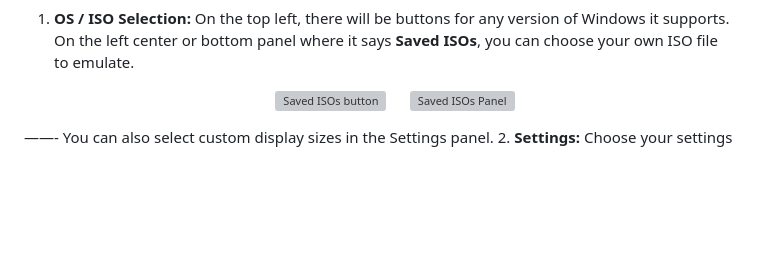
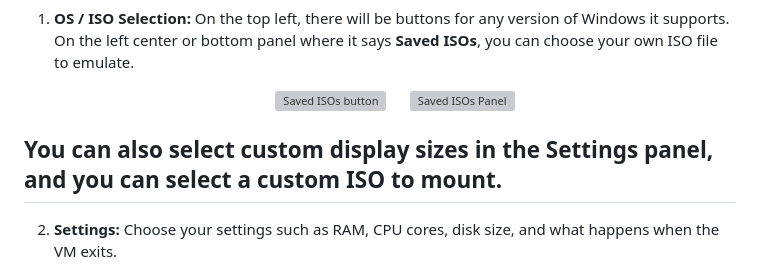
Before and after one commit to sandwich-makes-code/WoL, a Markdown page: README.md, the part around the change. GitHub-like rendering; blank space fills up the shorter version; grey boxes are pictures that could not be loaded.

```diff
--- a/README.md
+++ b/README.md
@@ -136,8 +136,8 @@ This is the GUI VM builder interface for the app:
      &nbsp;&nbsp;&nbsp;&nbsp;
      <img width="500" alt="Saved ISOs Panel" src="https://github.com/user-attachments/assets/b04c87cc-f477-4dda-a603-5b6653c532cf" />
    </p>
-——-
-You can also select custom display sizes in the Settings panel.
+You can also select custom display sizes in the Settings panel, and you can select a custom ISO to mount.
+---
 2. **Settings:** Choose your settings such as RAM, CPU cores, disk size, and what happens when the VM exits.
 3. **Build VM:** On the bottom center, there will be buttons such as **Build VM**, **Delete VM** (only use for corrupted VMs or VMs that you don't care about), and **Back to mode switch**.
    - Select your Windows version (e.g. WoL 11 x64) or Custom ISO.
```
